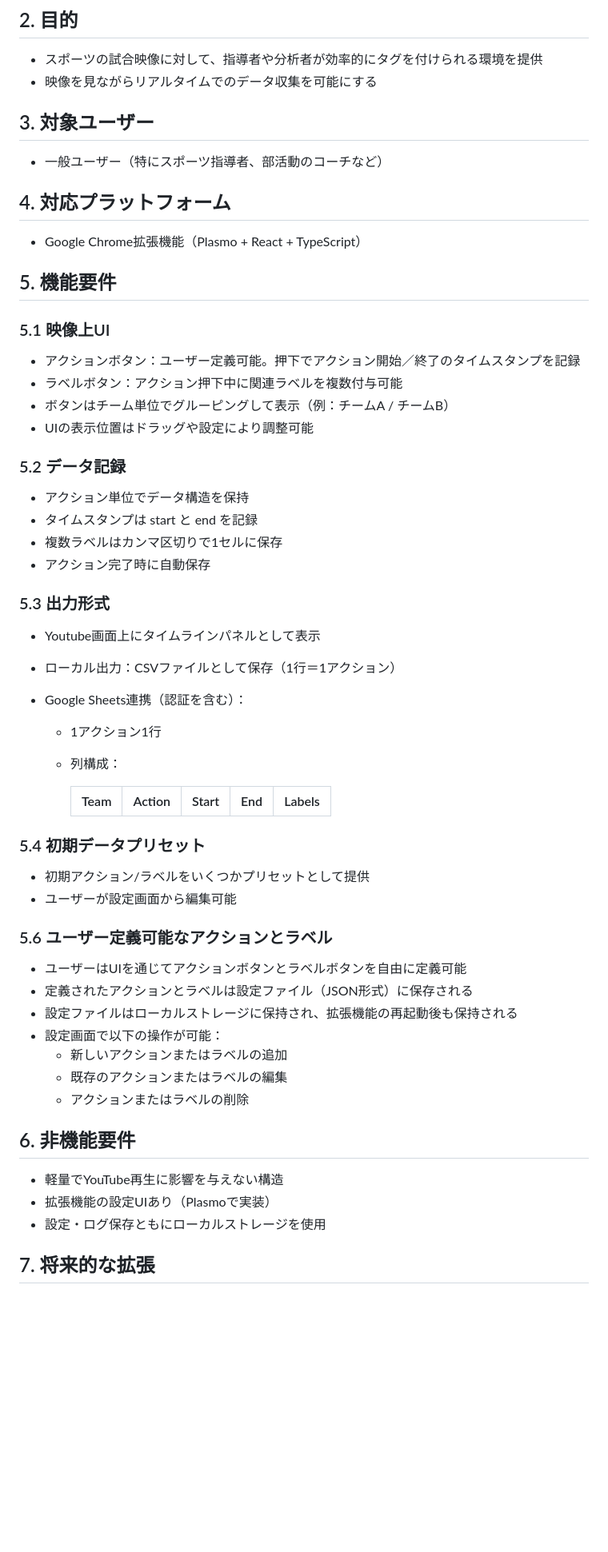
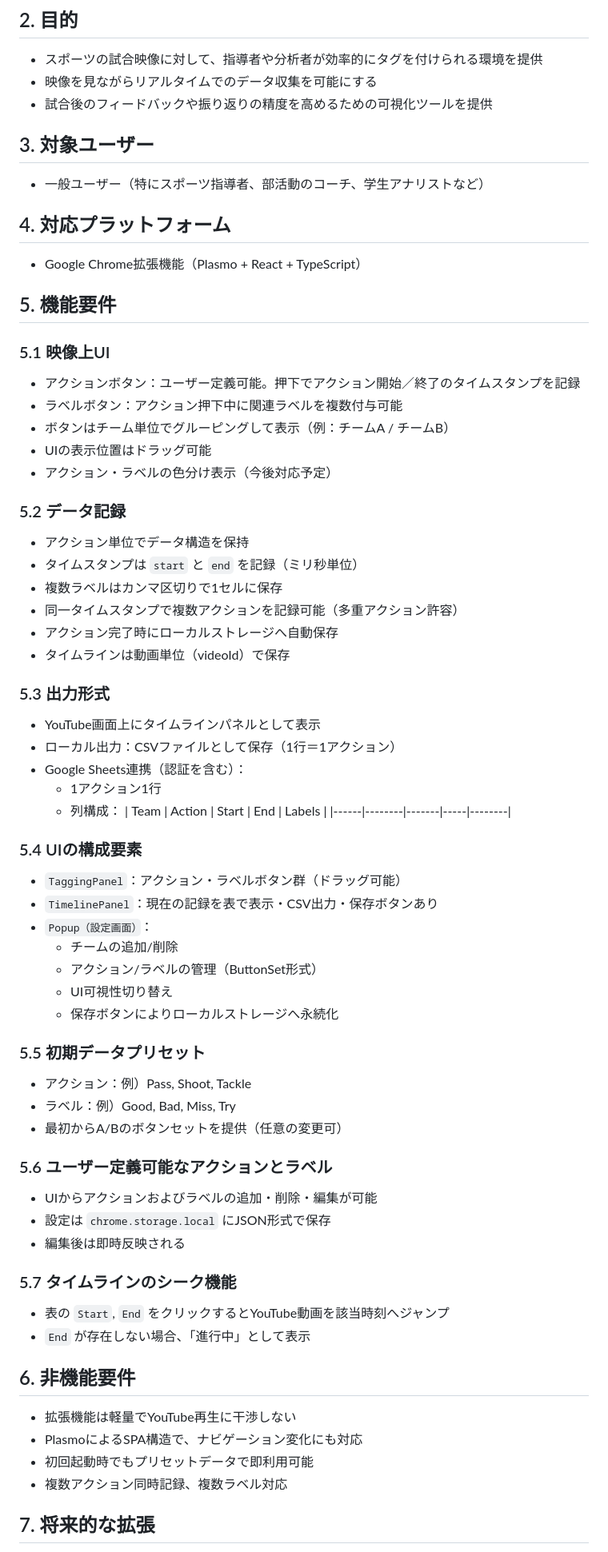
Before and after one commit to Kou-ISK/YouCoder, a Markdown page: docs/requirements.md, the part around one of its changes. Shown at 80% size. Drawn GitHub-style; blank space fills up the shorter version.

Commit message:
requirements.md を更新

```diff
--- a/docs/requirements.md
+++ b/docs/requirements.md
@@ -8,10 +8,11 @@ YouTube映像の視聴中に、スポーツ分析用途で「アクション」
 
 - スポーツの試合映像に対して、指導者や分析者が効率的にタグを付けられる環境を提供
 - 映像を見ながらリアルタイムでのデータ収集を可能にする
+- 試合後のフィードバックや振り返りの精度を高めるための可視化ツールを提供
 
 ## 3. 対象ユーザー
 
-- 一般ユーザー（特にスポーツ指導者、部活動のコーチなど）
+- 一般ユーザー（特にスポーツ指導者、部活動のコーチ、学生アナリストなど）
 
 ## 4. 対応プラットフォーム
 
@@ -24,47 +25,61 @@ YouTube映像の視聴中に、スポーツ分析用途で「アクション」
 - アクションボタン：ユーザー定義可能。押下でアクション開始／終了のタイムスタンプを記録
 - ラベルボタン：アクション押下中に関連ラベルを複数付与可能
 - ボタンはチーム単位でグルーピングして表示（例：チームA / チームB）
-- UIの表示位置はドラッグや設定により調整可能
+- UIの表示位置はドラッグ可能
+- アクション・ラベルの色分け表示（今後対応予定）
 
 ### 5.2 データ記録
 
 - アクション単位でデータ構造を保持
-- タイムスタンプは start と end を記録
+- タイムスタンプは `start` と `end` を記録（ミリ秒単位）
 - 複数ラベルはカンマ区切りで1セルに保存
-- アクション完了時に自動保存
+- 同一タイムスタンプで複数アクションを記録可能（多重アクション許容）
+- アクション完了時にローカルストレージへ自動保存
+- タイムラインは動画単位（videoId）で保存
 
 ### 5.3 出力形式
 
-- Youtube画面上にタイムラインパネルとして表示
+- YouTube画面上にタイムラインパネルとして表示
 - ローカル出力：CSVファイルとして保存（1行＝1アクション）
 - Google Sheets連携（認証を含む）：
-
   - 1アクション1行
   - 列構成：
+    | Team | Action | Start | End | Labels |
+    |------|--------|-------|-----|--------|
 
-    | Team | Action | Start | End | Labels |
-    | ---- | ------ | ----- | --- | ------ |
+### 5.4 UIの構成要素
 
-### 5.4 初期データプリセット
+- `TaggingPanel`：アクション・ラベルボタン群（ドラッグ可能）
+- `TimelinePanel`：現在の記録を表で表示・CSV出力・保存ボタンあり
+- `Popup（設定画面）`：
+  - チームの追加/削除
+  - アクション/ラベルの管理（ButtonSet形式）
+  - UI可視性切り替え
+  - 保存ボタンによりローカルストレージへ永続化
 
-- 初期アクション/ラベルをいくつかプリセットとして提供
-- ユーザーが設定画面から編集可能
+### 5.5 初期データプリセット
+
+- アクション：例）Pass, Shoot, Tackle
+- ラベル：例）Good, Bad, Miss, Try
+- 最初からA/Bのボタンセットを提供（任意の変更可）
 
 ### 5.6 ユーザー定義可能なアクションとラベル
 
-- ユーザーはUIを通じてアクションボタンとラベルボタンを自由に定義可能
-- 定義されたアクションとラベルは設定ファイル（JSON形式）に保存される
-- 設定ファイルはローカルストレージに保持され、拡張機能の再起動後も保持される
-- 設定画面で以下の操作が可能：
-  - 新しいアクションまたはラベルの追加
-  - 既存のアクションまたはラベルの編集
-  - アクションまたはラベルの削除
+- UIからアクションおよびラベルの追加・削除・編集が可能
+- 設定は `chrome.storage.local` にJSON形式で保存
+- 編集後は即時反映される
+
+### 5.7 タイムラインのシーク機能
+
+- 表の `Start`, `End` をクリックするとYouTube動画を該当時刻へジャンプ
+- `End` が存在しない場合、「進行中」として表示
 
 ## 6. 非機能要件
 
-- 軽量でYouTube再生に影響を与えない構造
-- 拡張機能の設定UIあり（Plasmoで実装）
-- 設定・ログ保存ともにローカルストレージを使用
+- 拡張機能は軽量でYouTube再生に干渉しない
+- PlasmoによるSPA構造で、ナビゲーション変化にも対応
+- 初回起動時でもプリセットデータで即利用可能
+- 複数アクション同時記録、複数ラベル対応
 
 ## 7. 将来的な拡張
 
```
Also changed, not shown: other parts of docs/requirements.md (+4 -3 lines).
